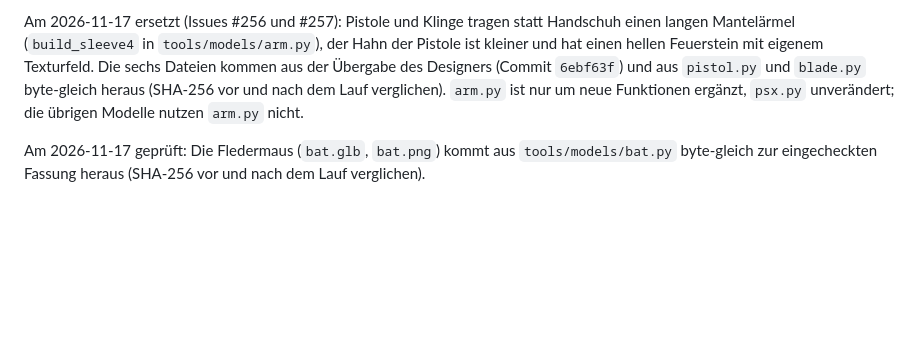
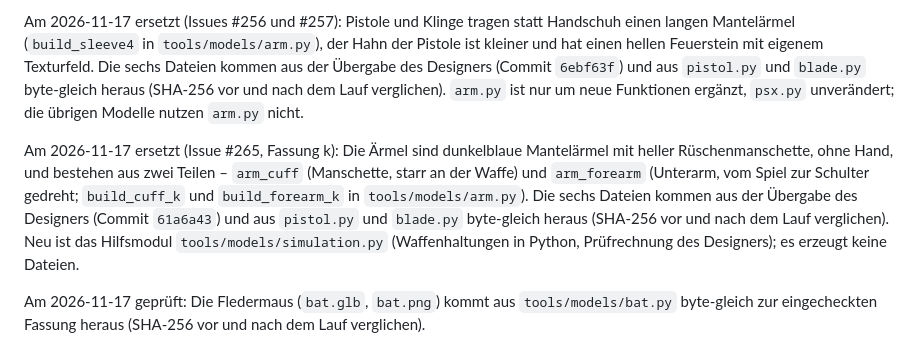
Before and after one commit to flubby2222/silver-and-ash, a Markdown page: assets/HERKUNFT.md, the part around the change. Drawn GitHub-style; blank space fills up the shorter version.

```diff
--- a/assets/HERKUNFT.md
+++ b/assets/HERKUNFT.md
@@ -49,6 +49,8 @@ Am 2026-11-17 geprüft: Pistole und Klinge mit ihren Händen (`pistol*.glb`, `bl
 
 Am 2026-11-17 ersetzt (Issues #256 und #257): Pistole und Klinge tragen statt Handschuh einen langen Mantelärmel (`build_sleeve4` in `tools/models/arm.py`), der Hahn der Pistole ist kleiner und hat einen hellen Feuerstein mit eigenem Texturfeld. Die sechs Dateien kommen aus der Übergabe des Designers (Commit `6ebf63f`) und aus `pistol.py` und `blade.py` byte-gleich heraus (SHA-256 vor und nach dem Lauf verglichen). `arm.py` ist nur um neue Funktionen ergänzt, `psx.py` unverändert; die übrigen Modelle nutzen `arm.py` nicht.
 
+Am 2026-11-17 ersetzt (Issue #265, Fassung k): Die Ärmel sind dunkelblaue Mantelärmel mit heller Rüschenmanschette, ohne Hand, und bestehen aus zwei Teilen – `arm_cuff` (Manschette, starr an der Waffe) und `arm_forearm` (Unterarm, vom Spiel zur Schulter gedreht; `build_cuff_k` und `build_forearm_k` in `tools/models/arm.py`). Die sechs Dateien kommen aus der Übergabe des Designers (Commit `61a6a43`) und aus `pistol.py` und `blade.py` byte-gleich heraus (SHA-256 vor und nach dem Lauf verglichen). Neu ist das Hilfsmodul `tools/models/simulation.py` (Waffenhaltungen in Python, Prüfrechnung des Designers); es erzeugt keine Dateien.
+
 Am 2026-11-17 geprüft: Die Fledermaus (`bat.glb`, `bat.png`) kommt aus `tools/models/bat.py` byte-gleich zur eingecheckten Fassung heraus (SHA-256 vor und nach dem Lauf verglichen).
 
 Am 2026-11-17 geprüft: Gorm (`gorm.glb`, `gorm_body.png`, `gorm_body_phase2.png`, `gorm_limbs.png`) kommt aus `tools/models/gorm.py` byte-gleich zur eingecheckten Fassung heraus (SHA-256 vor und nach dem Lauf verglichen).
```
Also changed, not shown: CHANGELOG.md (+1 -1 lines), docs/foto-skript.md (+2 -0 lines), assets/models/blade.png, assets/models/pistol.png, 15 other files.
